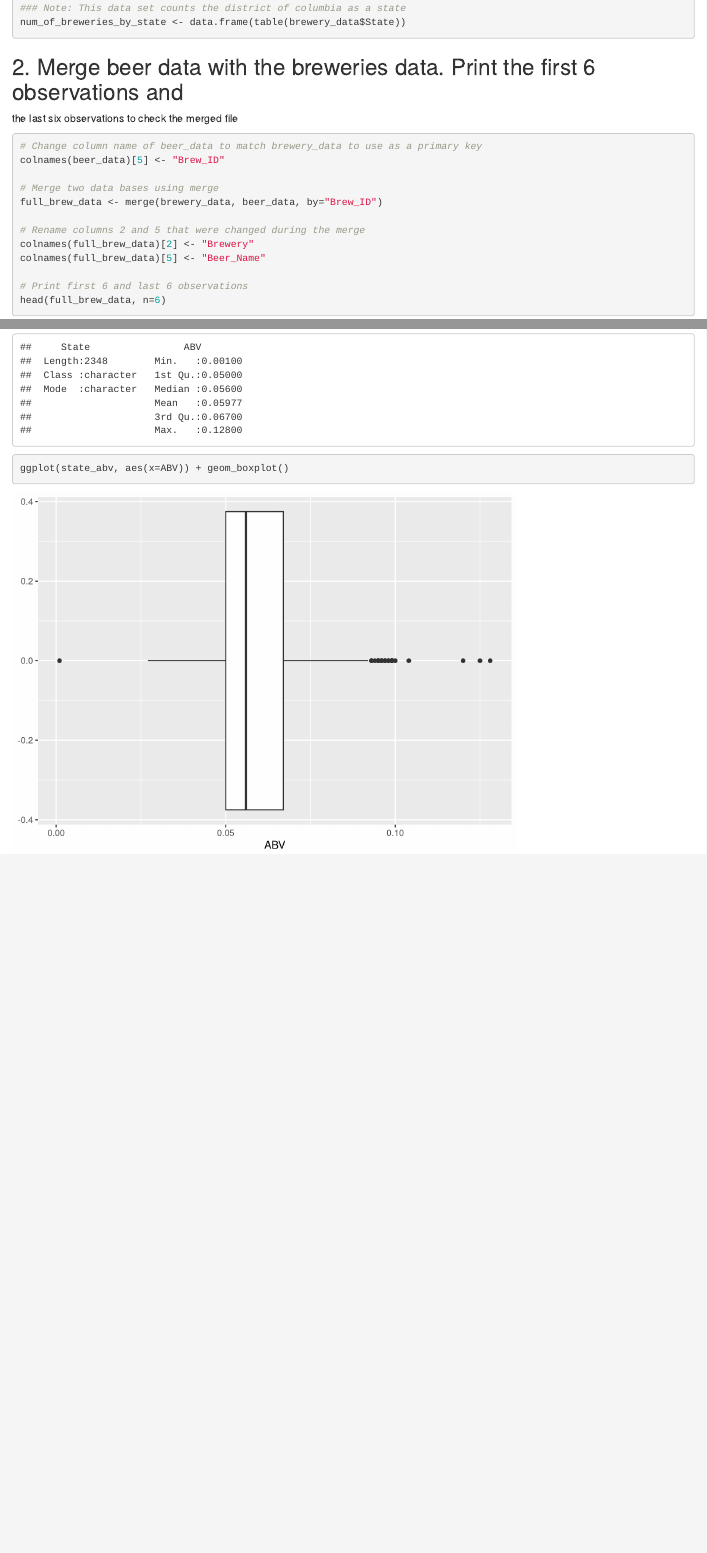
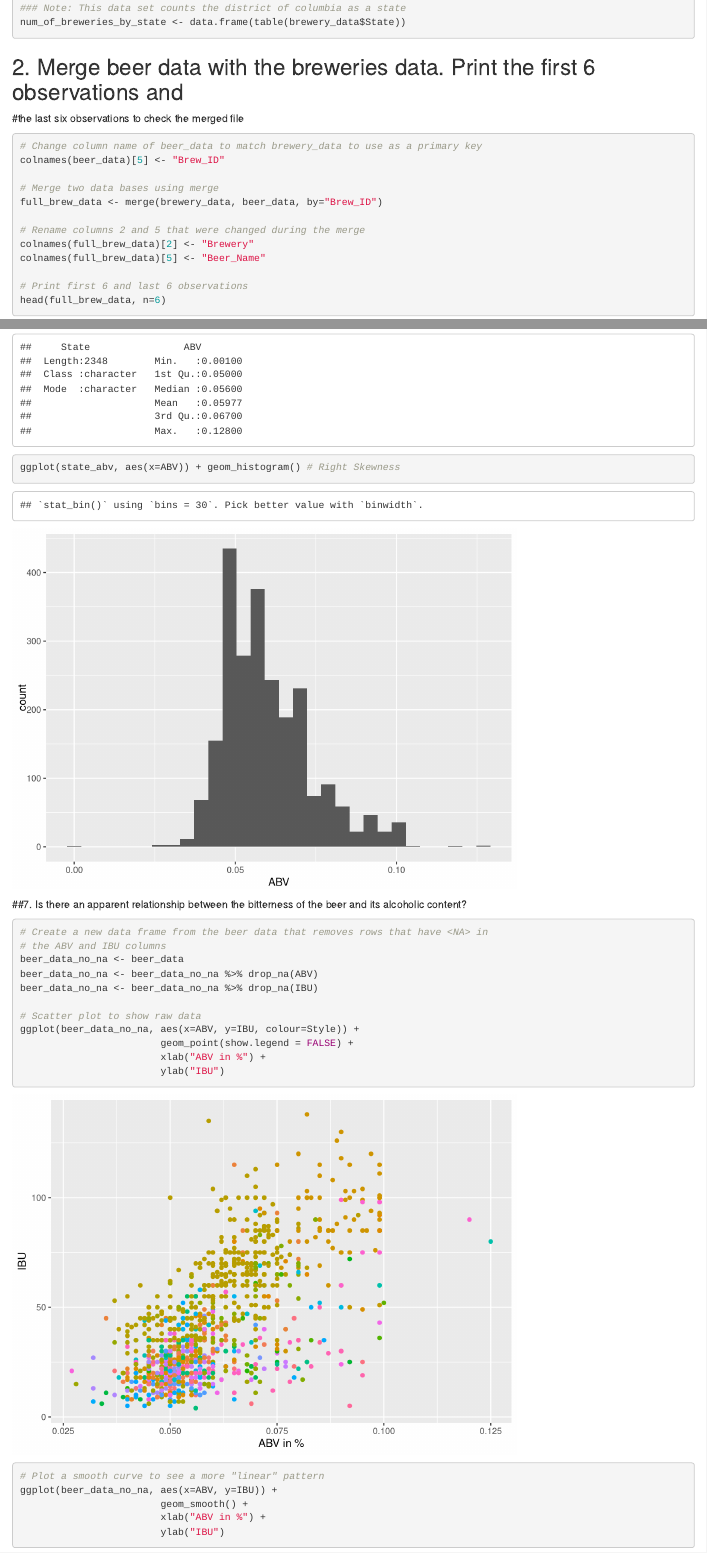
Before and after one commit to Abillelatus/MSDS_6306_CaseStudy_1_Team_4, an R Markdown document (Team-4-Case-One-Study.Rmd): the page in a window 1100 px wide, from 420 px down, and a second part further down, joined at a grey line. Rendered offline with R 4.5, knitr and Pandoc, with nearby package versions.

Commit message:
Update Rmd
Question 7 answered and some clean-up

````diff
--- a/Team-4-Case-One-Study.Rmd
+++ b/Team-4-Case-One-Study.Rmd
@@ -44,7 +44,7 @@ num_of_breweries_by_state <- data.frame(table(brewery_data$State))
 ```
 
 ## 2. Merge beer data with the breweries data. Print the first 6 observations and
-the last six observations to check the merged file
+#the last six observations to check the merged file
 ```{r}
 # Change column name of beer_data to match brewery_data to use as a primary key
 colnames(beer_data)[5] <- "Brew_ID"
@@ -114,5 +113,26 @@ state_max_ibu <- avg_state_ibu[which.max(avg_state_ibu$Average_IBU),]
 ## 6. Comment on the Summary stats and distribution of the ABV variable
 ```{r}
 summary(state_abv)
-ggplot(state_abv, aes(x=ABV)) + geom_boxplot()
+ggplot(state_abv, aes(x=ABV)) + geom_histogram() # Right Skewness
 ```
+
+##7. Is there an apparent relationship between the bitterness of the beer and its alcoholic content?
+```{r}
+# Create a new data frame from the beer data that removes rows that have <NA> in
+# the ABV and IBU columns
+beer_data_no_na <- beer_data
+beer_data_no_na <- beer_data_no_na %>% drop_na(ABV)
+beer_data_no_na <- beer_data_no_na %>% drop_na(IBU)
+
+# Scatter plot to show raw data
+ggplot(beer_data_no_na, aes(x=ABV, y=IBU, colour=Style)) +
+                        geom_point(show.legend = FALSE) +
+                        xlab("ABV in %") +
+                        ylab("IBU")
+
+# Plot a smooth curve to see a more "linear" pattern
+ggplot(beer_data_no_na, aes(x=ABV, y=IBU)) +
+                        geom_smooth() +
+                        xlab("ABV in %") +
+                        ylab("IBU")
+```
````
Also changed, not shown: Team-4-Case-One-Study.Rmd (3 more changed lines).
